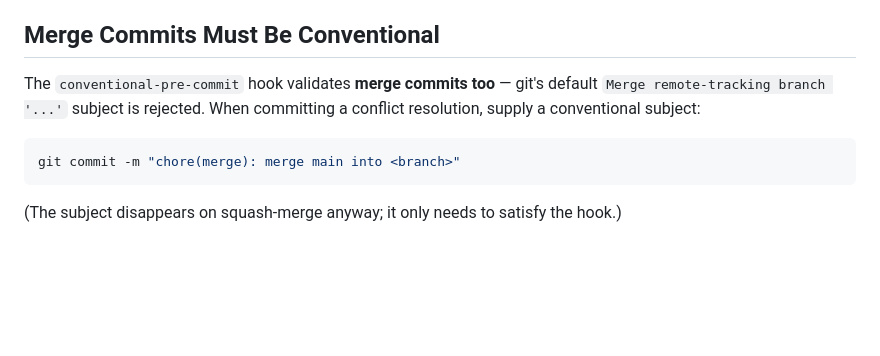
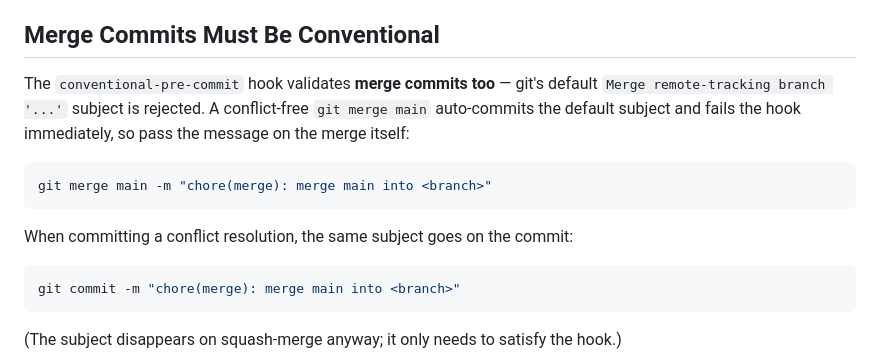
Before and after one commit to ForumViriumHelsinki/R4C-Cesium-Viewer, a Markdown page: .claude/rules/development.md, the part around the change. Rendered like a GitHub page; blank space fills up the shorter version.

Commit message:
docs(rules): recommend git merge -m to satisfy conventional-commit hook
Per gemini-code-assist review on #885: a conflict-free 'git merge main'
auto-creates the default merge message and fails the hook before the
subject can be amended — pass -m on the merge command instead.

Co-Authored-By: Claude Fable 5 <noreply@anthropic.com>

````diff
--- a/.claude/rules/development.md
+++ b/.claude/rules/development.md
@@ -85,8 +85,15 @@ brotli-capable nginx image — tracked in issue #876.
 ## Merge Commits Must Be Conventional
 
 The `conventional-pre-commit` hook validates **merge commits too** — git's
-default `Merge remote-tracking branch '...'` subject is rejected. When
-committing a conflict resolution, supply a conventional subject:
+default `Merge remote-tracking branch '...'` subject is rejected. A
+conflict-free `git merge main` auto-commits the default subject and fails
+the hook immediately, so pass the message on the merge itself:
+
+```bash
+git merge main -m "chore(merge): merge main into <branch>"
+```
+
+When committing a conflict resolution, the same subject goes on the commit:
 
 ```bash
 git commit -m "chore(merge): merge main into <branch>"
````
